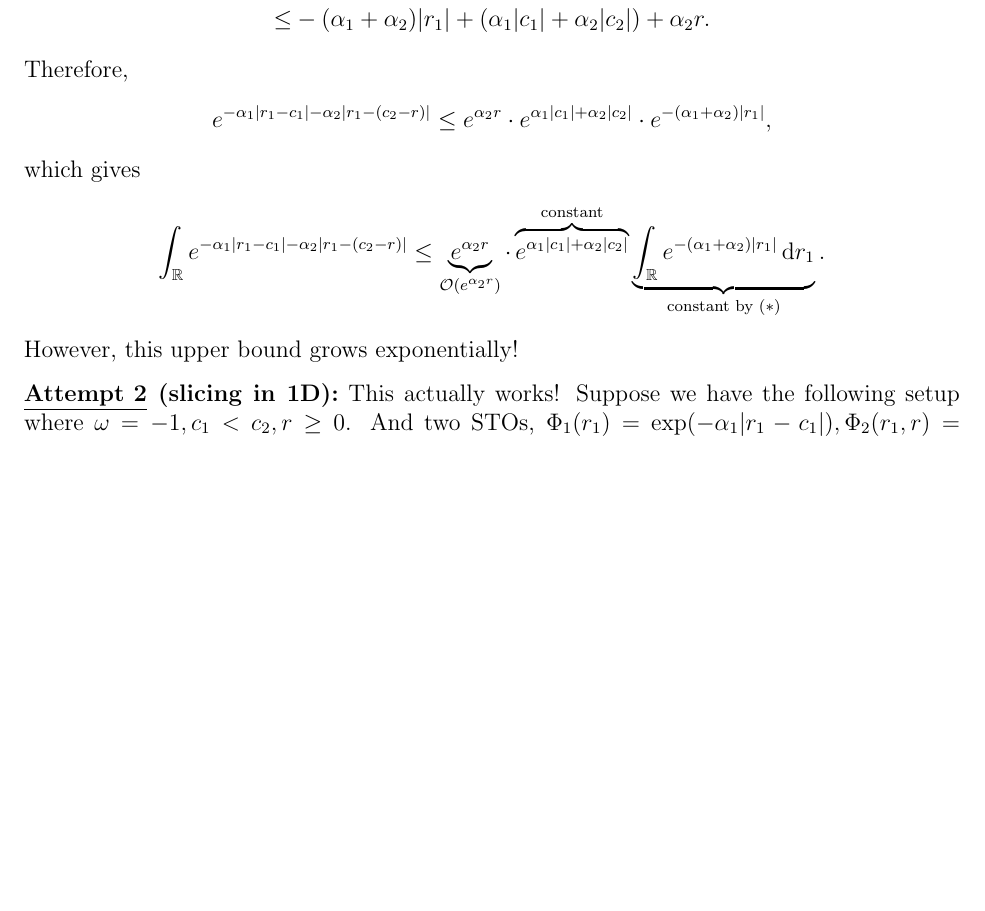
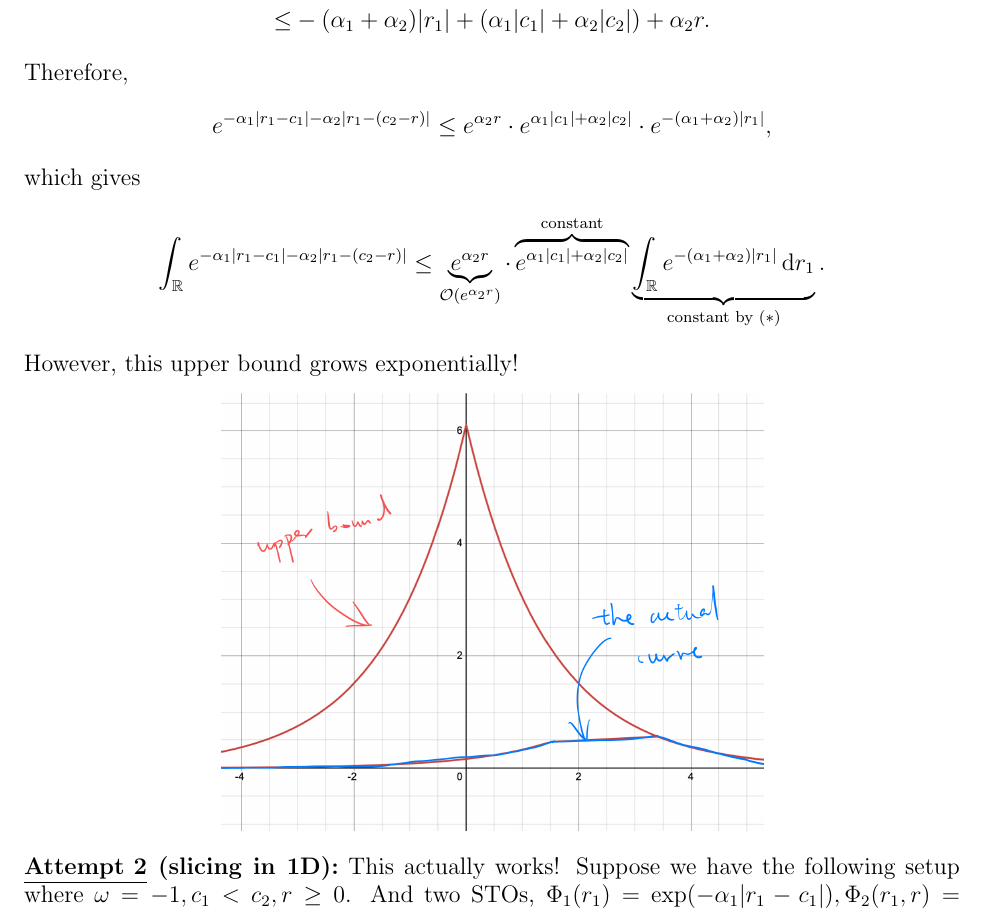
Before and after one commit to Shawn-Xihao-Wu/Research-2025-Fourcent, a LaTeX document (4_decay_rate_reverse/4_decay_rate_reverse.tex): part of page 2 of 5 before the commit and part of page 2 of 6 after it, cut so that both start at the same text, the shorter picture padded with empty space. Compiled offline with pdfLaTeX.

Commit message:
included a new graph

```diff
--- a/4_decay_rate_reverse/4_decay_rate_reverse.tex
+++ b/4_decay_rate_reverse/4_decay_rate_reverse.tex
@@ -66,6 +66,10 @@ which gives
     \underbrace{\int_{\R} e^{-(\alpha_1 + \alpha_2)|r_1|} \dr_1}_{\text{constant by }(\ast)}.
 \end{align*}
 However, this upper bound grows exponentially!
+
+\begin{center}
+    \includegraphics[scale=0.2]{figure4.jpeg}
+\end{center}
 
 \textbf{\underline{Attempt 2} (slicing in 1D):} This actually works!
 Suppose we have the following setup where \(\omega = -1, c_1 < c_2, r \geq 0\). And two STOs, \(\Phi_1(r_1) = \exp(-\alpha_1|r_1-c_1|), \Phi_2(r_1,r) = \exp(-\alpha_2|r_1 - (c_2 + r)|)\).
```
Also changed, not shown: 4_decay_rate_reverse/4_decay_rate_reverse.pdf, 4_decay_rate_reverse/figure4.jpeg (added).
